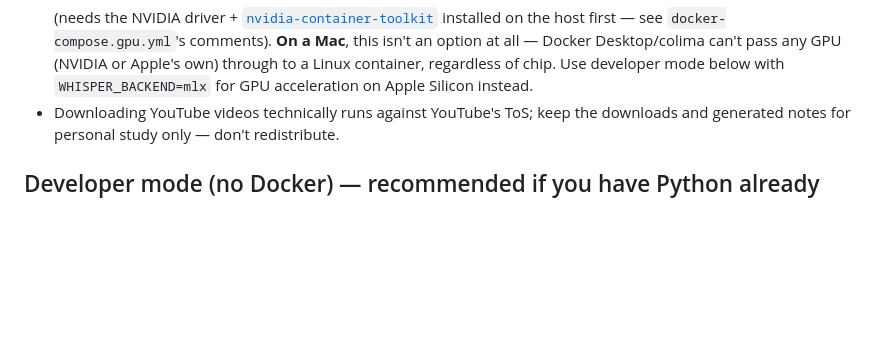
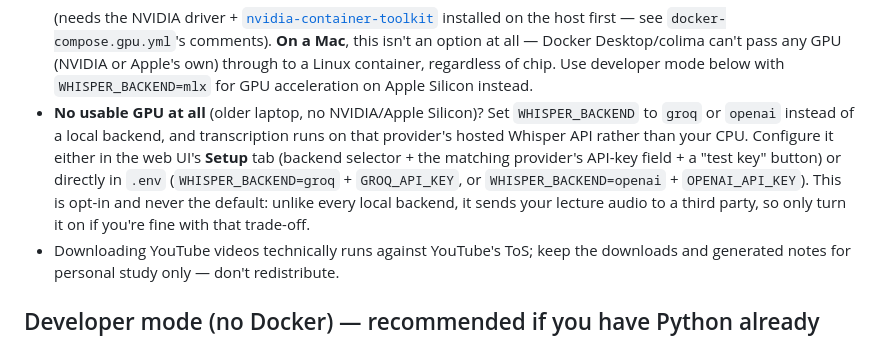
Before and after one commit to mijailovicmarko20001/Notely, a Markdown page: README.md, the part around the change. Drawn GitHub-style; blank space fills up the shorter version.

```diff
--- a/README.md
+++ b/README.md
@@ -48,6 +48,15 @@ All your files (videos, notes, settings) live in the `data/` folder next to
   pass any GPU (NVIDIA or Apple's own) through to a Linux container,
   regardless of chip. Use developer mode below with `WHISPER_BACKEND=mlx`
   for GPU acceleration on Apple Silicon instead.
+- **No usable GPU at all** (older laptop, no NVIDIA/Apple Silicon)? Set
+  `WHISPER_BACKEND` to `groq` or `openai` instead of a local backend, and
+  transcription runs on that provider's hosted Whisper API rather than
+  your CPU. Configure it either in the web UI's **Setup** tab (backend
+  selector + the matching provider's API-key field + a "test key" button)
+  or directly in `.env` (`WHISPER_BACKEND=groq` + `GROQ_API_KEY`, or
+  `WHISPER_BACKEND=openai` + `OPENAI_API_KEY`). This is opt-in and never
+  the default: unlike every local backend, it sends your lecture audio to
+  a third party, so only turn it on if you're fine with that trade-off.
 - Downloading YouTube videos technically runs against YouTube's ToS; keep the
   downloads and generated notes for personal study only — don't redistribute.
 
```
Also changed, not shown: DOCUMENTATION.md (+78 -26 lines).
